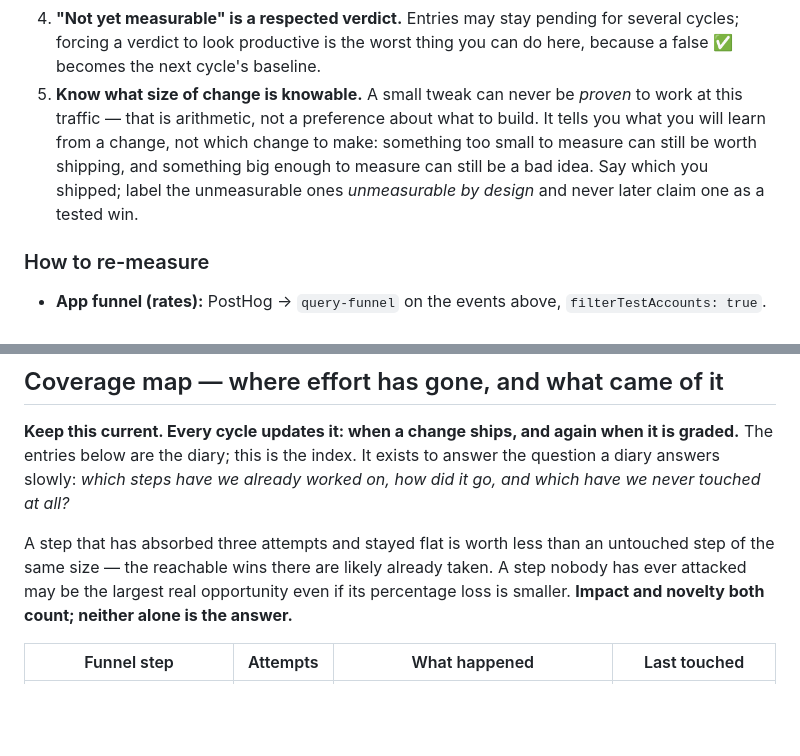
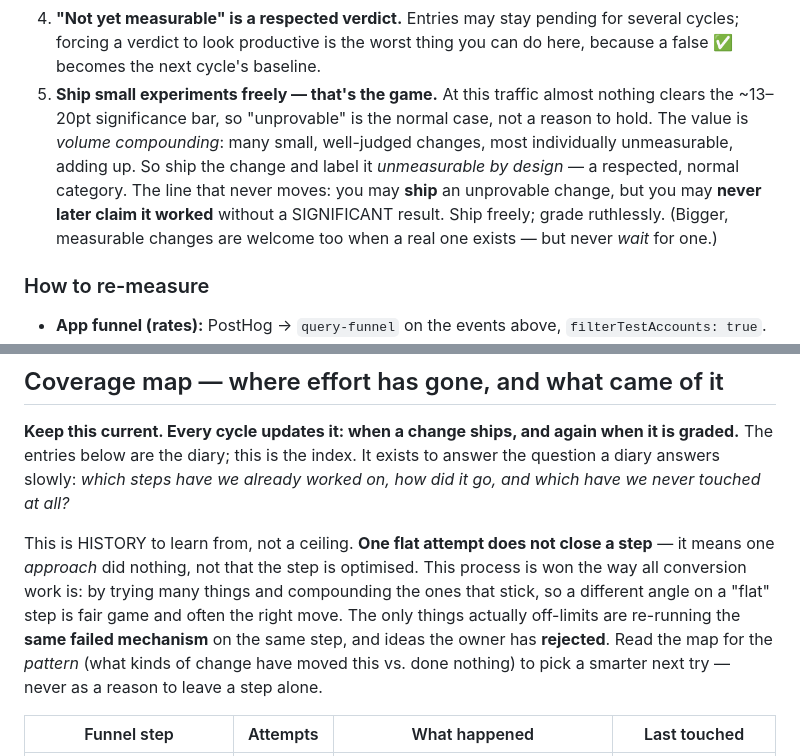
Before and after one commit to partners-dot/crochet-friends, a Markdown page: FUNNEL_CHANGELOG.md, 2 parts joined by grey strips. GitHub-like rendering; blank space fills up the shorter version.

Commit message:
docs(changelog): compounding philosophy — one flat attempt does not close a step (#15)
Aligns the coverage-map + noise-floor guidance with the owner's direction: the
value is volume compounding (many small changes, most individually unprovable at
this traffic, adding up), not waiting for a provable big win.

- Coverage map is HISTORY, not a ceiling: one flat attempt means one approach did
  nothing, not that the step is optimised; a different angle is fair game. Only the
  same failed mechanism and owner-rejected ideas stay off-limits.
- Noise-floor item 5 reframed from "prefer bold/measurable" to "ship small
  experiments freely" — unprovable is the normal case, ship + label unmeasurable,
  never later CLAIM it worked without significance. Ship freely; grade ruthlessly.

Co-authored-by: Claude Opus 4.8 (1M context) <noreply@anthropic.com>

```diff
--- a/FUNNEL_CHANGELOG.md
+++ b/FUNNEL_CHANGELOG.md
@@ -47,12 +47,14 @@ swing as a win using an unreproducible baseline):
 4. **"Not yet measurable" is a respected verdict.** Entries may stay pending for several
    cycles; forcing a verdict to look productive is the worst thing you can do here,
    because a false ✅ becomes the next cycle's baseline.
-5. **Know what size of change is knowable.** A small tweak can never be *proven* to work
-   at this traffic — that is arithmetic, not a preference about what to build. It tells
-   you what you will learn from a change, not which change to make: something too small
-   to measure can still be worth shipping, and something big enough to measure can still
-   be a bad idea. Say which you shipped; label the unmeasurable ones *unmeasurable by
-   design* and never later claim one as a tested win.
+5. **Ship small experiments freely — that's the game.** At this traffic almost nothing
+   clears the ~13–20pt significance bar, so "unprovable" is the normal case, not a reason
+   to hold. The value is *volume compounding*: many small, well-judged changes, most
+   individually unmeasurable, adding up. So ship the change and label it *unmeasurable by
+   design* — a respected, normal category. The line that never moves: you may **ship** an
+   unprovable change, but you may **never later claim it worked** without a SIGNIFICANT
+   result. Ship freely; grade ruthlessly. (Bigger, measurable changes are welcome too when
+   a real one exists — but never *wait* for one.)
 
 ### How to re-measure
 - **App funnel (rates):** PostHog → `query-funnel` on the events above, `filterTestAccounts: true`.
@@ -95,10 +97,13 @@ graded.** The entries below are the diary; this is the index. It exists to answe
 question a diary answers slowly: *which steps have we already worked on, how did it go,
 and which have we never touched at all?*
 
-A step that has absorbed three attempts and stayed flat is worth less than an untouched
-step of the same size — the reachable wins there are likely already taken. A step nobody
-has ever attacked may be the largest real opportunity even if its percentage loss is
-smaller. **Impact and novelty both count; neither alone is the answer.**
+This is HISTORY to learn from, not a ceiling. **One flat attempt does not close a step** —
+it means one *approach* did nothing, not that the step is optimised. This process is won
+the way all conversion work is: by trying many things and compounding the ones that stick,
+so a different angle on a "flat" step is fair game and often the right move. The only things
+actually off-limits are re-running the **same failed mechanism** on the same step, and ideas
+the owner has **rejected**. Read the map for the *pattern* (what kinds of change have moved
+this vs. done nothing) to pick a smarter next try — never as a reason to leave a step alone.
 
 | Funnel step | Attempts | What happened | Last touched |
 |---|---|---|---|
```
